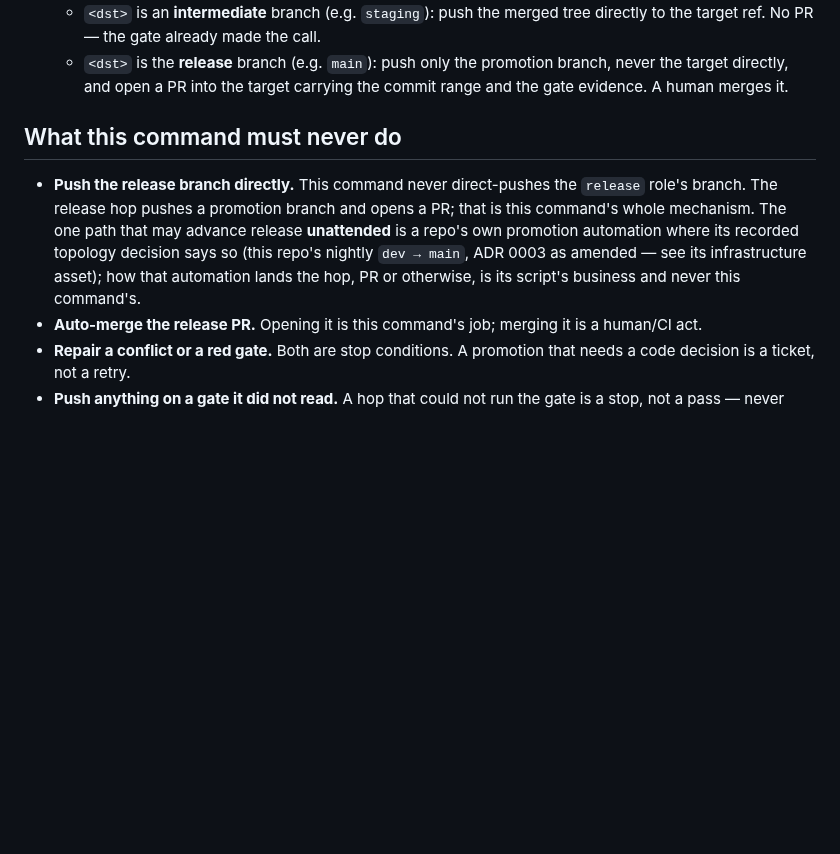
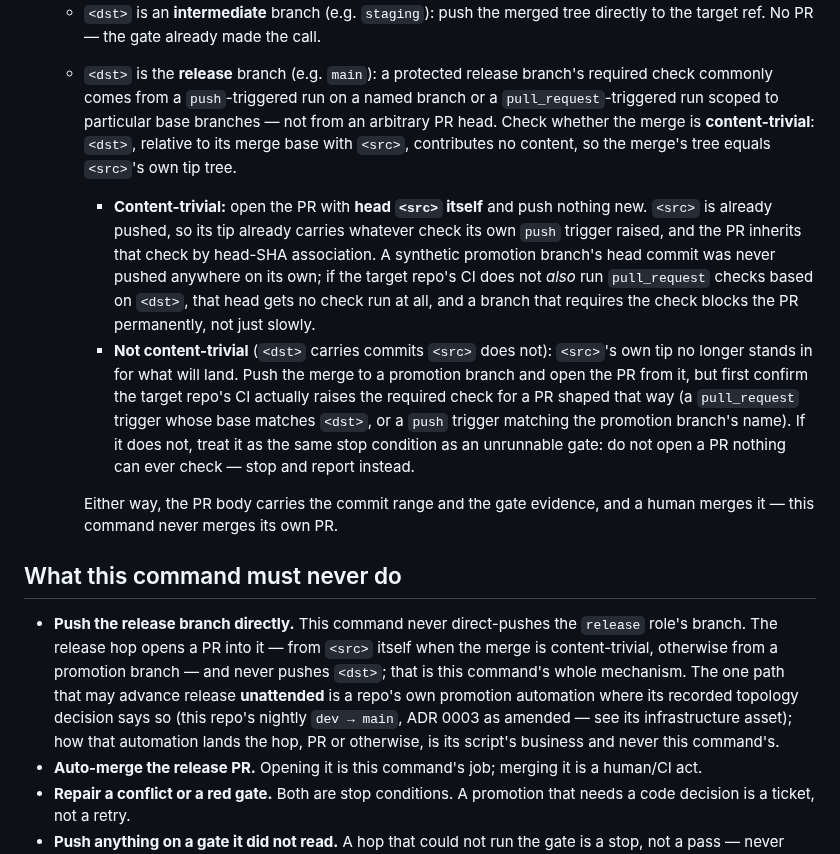
Before and after one commit to sluengen/harness, a Markdown page: skills/promote/SKILL.md, the part around the change. Rendered like a GitHub page; blank space fills up the shorter version.

Commit message:
fix(promote): pick the release PR head that CI can actually check
The release-hop step pushed a synthetic promotion branch and opened the PR
from it unconditionally. A branch whose CI only raises checks on push to
named branches (or on pull_request events scoped to a particular base) never
raises a check run for that branch's head, so a protected release branch's
required check can never be satisfied and the PR is permanently blocked, not
merely slow. Observed live: sluengen/harness#551 was blocked exactly this
way, and PR sluengen/harness#552 worked around it by opening head=dev
base=main directly, reusing dev's own already-green push-triggered check.

The step now opens the PR from the source branch itself when the merge onto
the target is content-trivial (mirroring the mechanism ADR 0003's 2026-08-19
amendment already recorded for this repo's nightly automation), and falls
back to a promotion branch — with an explicit CI-reachability check — only
when the target carries content the source does not.

Co-Authored-By: Claude Sonnet 5 <noreply@anthropic.com>

```diff
--- a/skills/promote/SKILL.md
+++ b/skills/promote/SKILL.md
@@ -69,19 +69,43 @@ resolver is what changes, not the command.
 4. **On green, publish.** The hop selects the mechanism:
    - `<dst>` is an **intermediate** branch (e.g. `staging`): push the merged
      tree directly to the target ref. No PR — the gate already made the call.
-   - `<dst>` is the **release** branch (e.g. `main`): push only the promotion
-     branch, never the target directly, and open a PR into the target carrying
-     the commit range and the gate evidence. A human merges it.
+   - `<dst>` is the **release** branch (e.g. `main`): a protected release
+     branch's required check commonly comes from a `push`-triggered run on a
+     named branch or a `pull_request`-triggered run scoped to particular base
+     branches — not from an arbitrary PR head. Check whether the merge is
+     **content-trivial**: `<dst>`, relative to its merge base with `<src>`,
+     contributes no content, so the merge's tree equals `<src>`'s own tip tree.
+     - **Content-trivial:** open the PR with **head `<src>` itself** and push
+       nothing new. `<src>` is already pushed, so its tip already carries
+       whatever check its own `push` trigger raised, and the PR inherits that
+       check by head-SHA association. A synthetic promotion branch's head
+       commit was never pushed anywhere on its own; if the target repo's CI
+       does not *also* run `pull_request` checks based on `<dst>`, that head
+       gets no check run at all, and a branch that requires the check blocks
+       the PR permanently, not just slowly.
+     - **Not content-trivial** (`<dst>` carries commits `<src>` does not):
+       `<src>`'s own tip no longer stands in for what will land. Push the
+       merge to a promotion branch and open the PR from it, but first confirm
+       the target repo's CI actually raises the required check for a PR
+       shaped that way (a `pull_request` trigger whose base matches `<dst>`,
+       or a `push` trigger matching the promotion branch's name). If it does
+       not, treat it as the same stop condition as an unrunnable gate: do not
+       open a PR nothing can ever check — stop and report instead.
+
+     Either way, the PR body carries the commit range and the gate evidence,
+     and a human merges it — this command never merges its own PR.
 
 ## What this command must never do
 
 - **Push the release branch directly.** This command never direct-pushes the
-  `release` role's branch. The release hop pushes a promotion branch and opens
-  a PR; that is this command's whole mechanism. The one path that may advance
-  release **unattended** is a repo's own promotion automation where its recorded
-  topology decision says so (this repo's nightly `dev → main`, ADR 0003 as
-  amended — see its infrastructure asset); how that automation lands the hop,
-  PR or otherwise, is its script's business and never this command's.
+  `release` role's branch. The release hop opens a PR into it — from `<src>`
+  itself when the merge is content-trivial, otherwise from a promotion branch
+  — and never pushes `<dst>`; that is this command's whole mechanism. The one
+  path that may advance release **unattended** is a repo's own promotion
+  automation where its recorded topology decision says so (this repo's
+  nightly `dev → main`, ADR 0003 as amended — see its infrastructure asset);
+  how that automation lands the hop, PR or otherwise, is its script's business
+  and never this command's.
 - **Auto-merge the release PR.** Opening it is this command's job; merging it
   is a human/CI act.
 - **Repair a conflict or a red gate.** Both are stop conditions. A promotion
```
